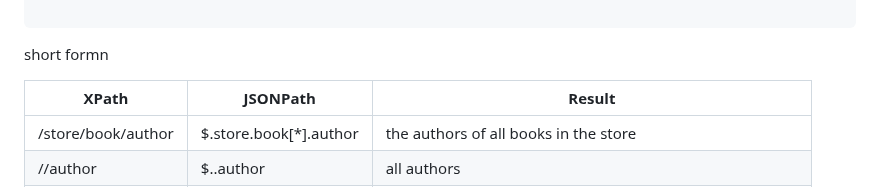
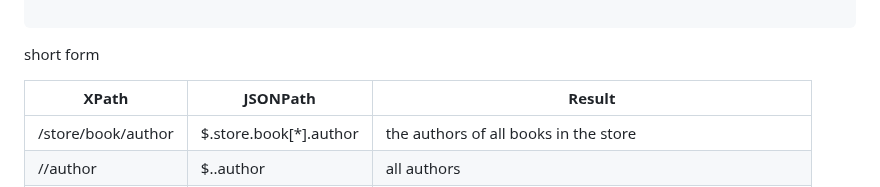
Before and after one commit to pripramot/pripramo, a Markdown page: README.md, the part around the change. Drawn GitHub-style.

````diff
--- a/README.md
+++ b/README.md
@@ -55,7 +55,7 @@
 
 ```
 
-short formn
+short form
 
 | XPath | JSONPath | Result |
 |---|---|---|
````
